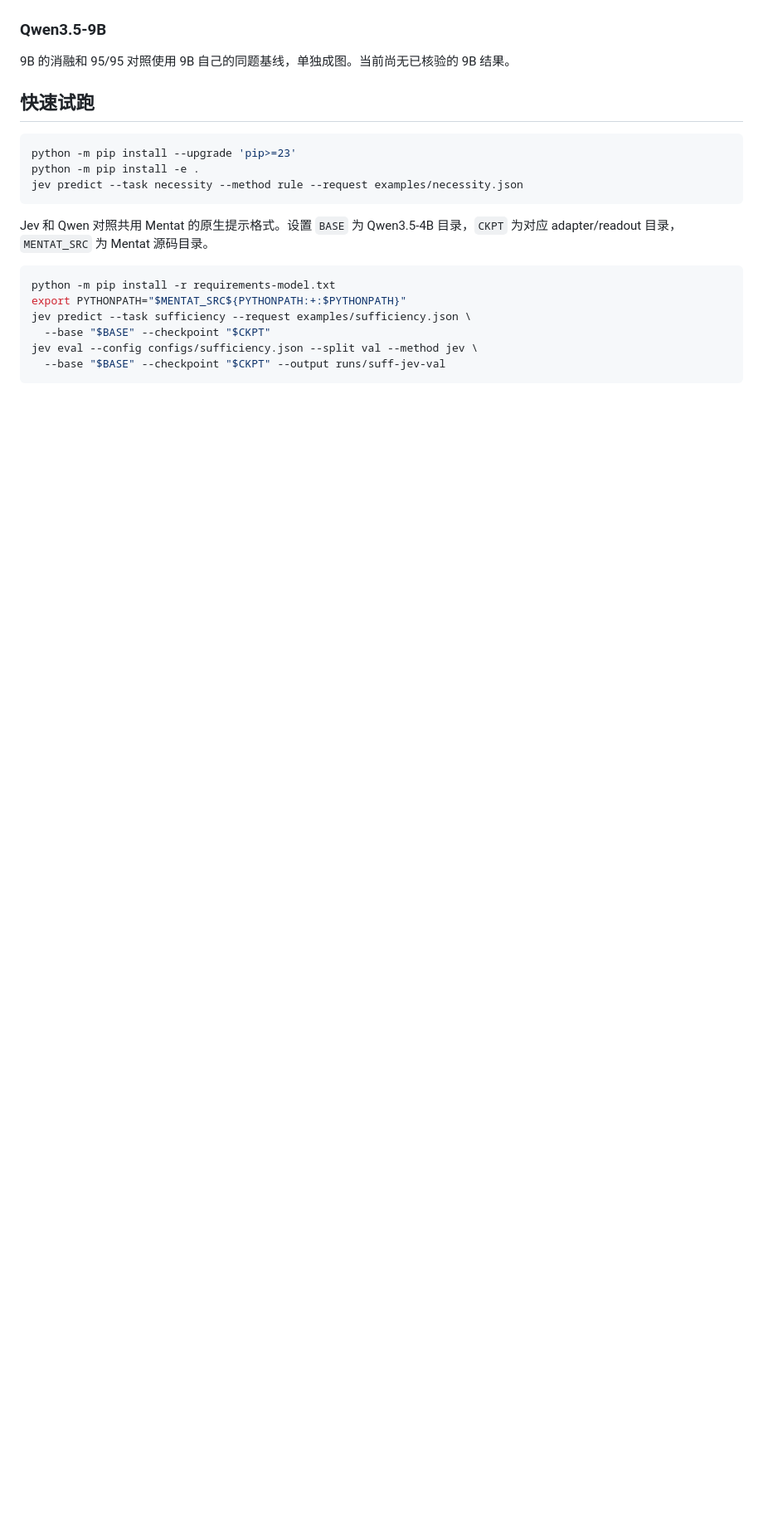
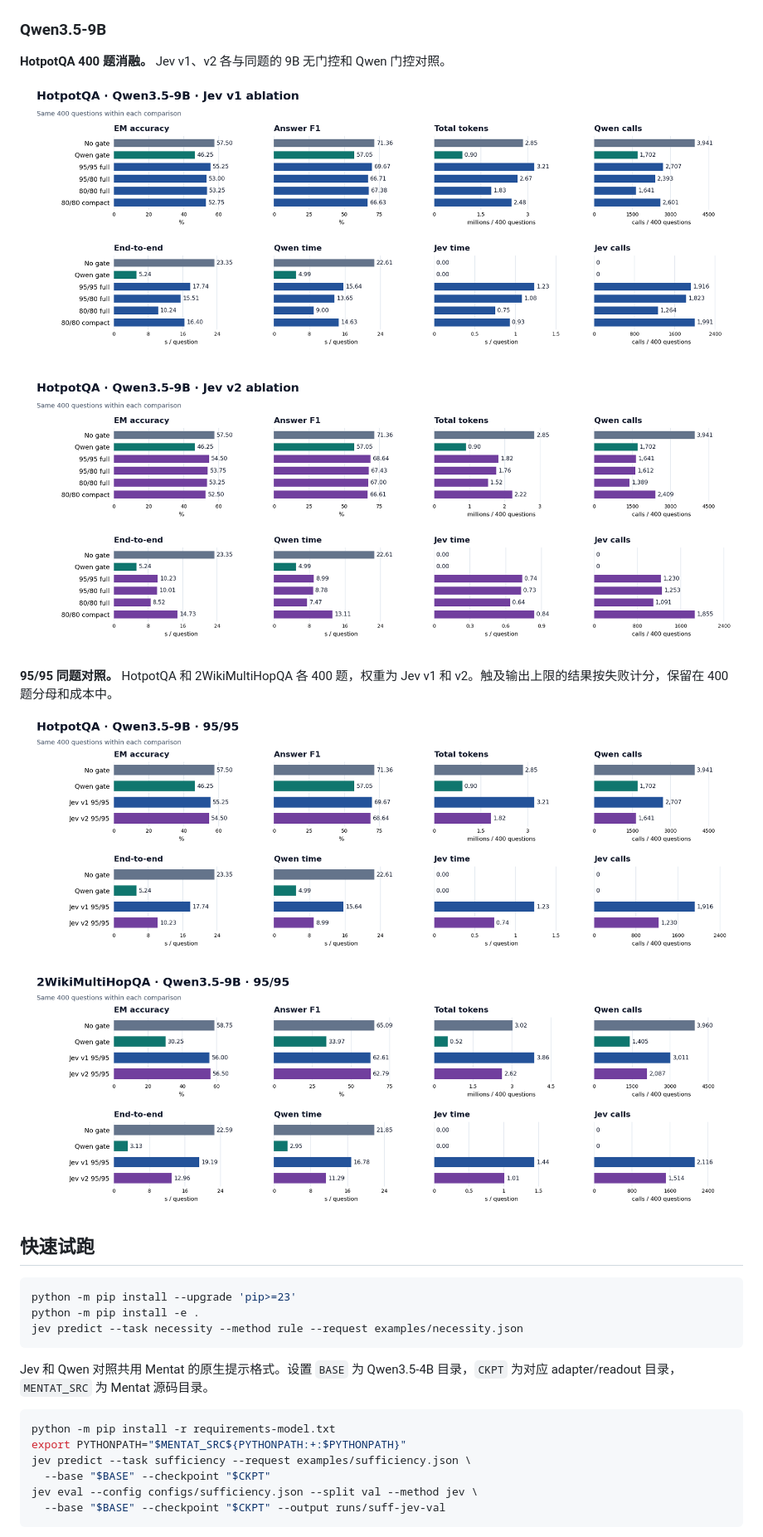
Before and after one commit to bloosiee/jev-rag-toolbox, a Markdown page: README.md, the part around the change. Shown at 83% size. GitHub-like rendering; pictures changed too: results/figures/2wiki-qwen9b-9595.png (added), results/figures/hotpotqa-qwen9b-9595.png (added), results/figures/hotpotqa-qwen9b-v1-ablation.png (added); blank space fills up the shorter version.

Commit message:
Add Qwen 9B benchmark charts

```diff
--- a/README.md
+++ b/README.md
@@ -64,7 +64,17 @@ python examples/replay_demo.py
 
 ### Qwen3.5-9B
 
-9B 的消融和 95/95 对照使用 9B 自己的同题基线，单独成图。当前尚无已核验的 9B 结果。
+**HotpotQA 400 题消融。** Jev v1、v2 各与同题的 9B 无门控和 Qwen 门控对照。
+
+![HotpotQA 400：Qwen 9B 与 Jev v1 各消融设置和基线](results/figures/hotpotqa-qwen9b-v1-ablation.png)
+
+![HotpotQA 400：Qwen 9B 与 Jev v2 各消融设置和基线](results/figures/hotpotqa-qwen9b-v2-ablation.png)
+
+**95/95 同题对照。** HotpotQA 和 2WikiMultiHopQA 各 400 题，权重为 Jev v1 和 v2。触及输出上限的结果按失败计分，保留在 400 题分母和成本中。
+
+![HotpotQA 400：Qwen 9B 基线及 Jev v1、v2 的 95/95 对照](results/figures/hotpotqa-qwen9b-9595.png)
+
+![2WikiMultiHopQA 400：Qwen 9B 基线及 Jev v1、v2 的 95/95 对照](results/figures/2wiki-qwen9b-9595.png)
 
 ## 快速试跑
 
```
Also changed, not shown: results/README.md (+1 -1 lines).
